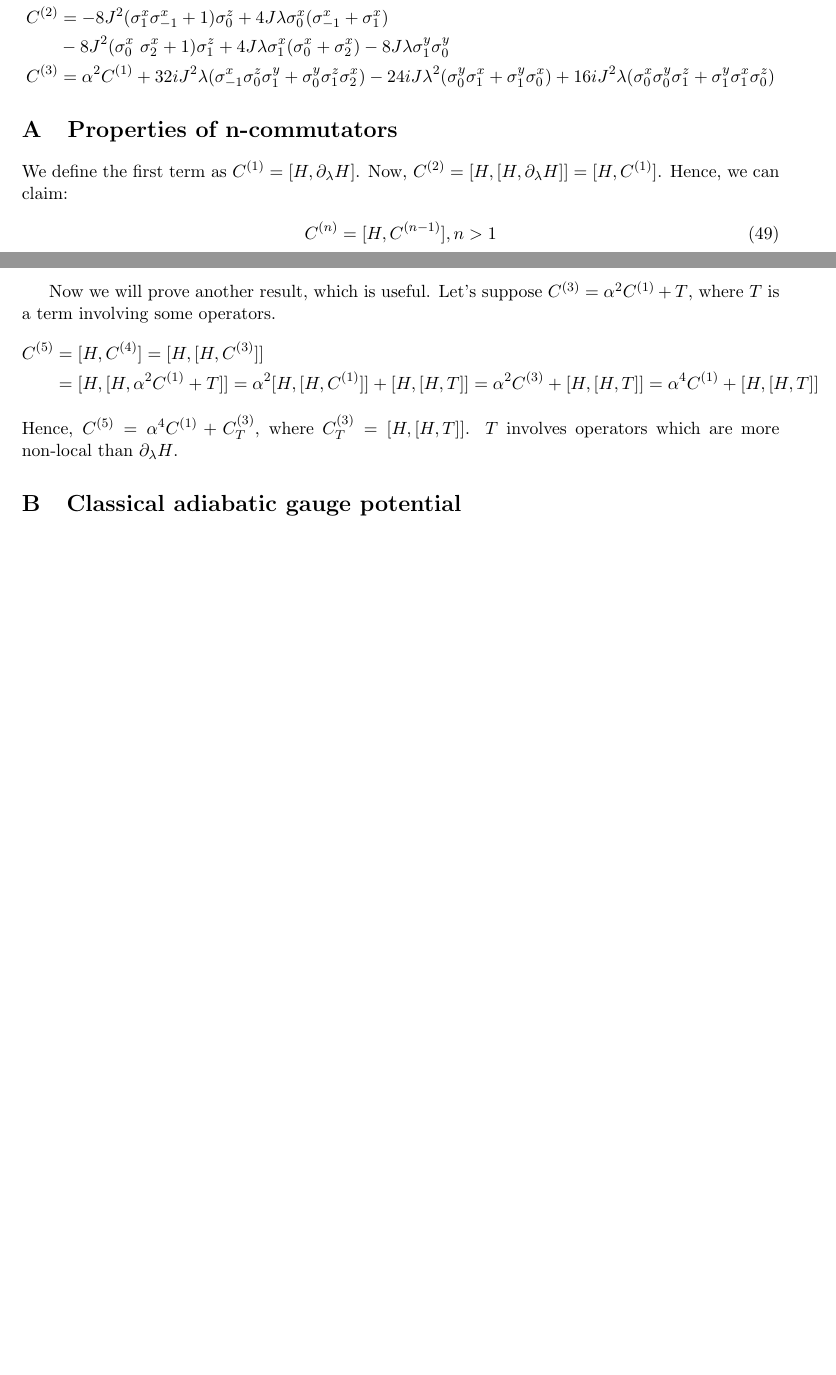
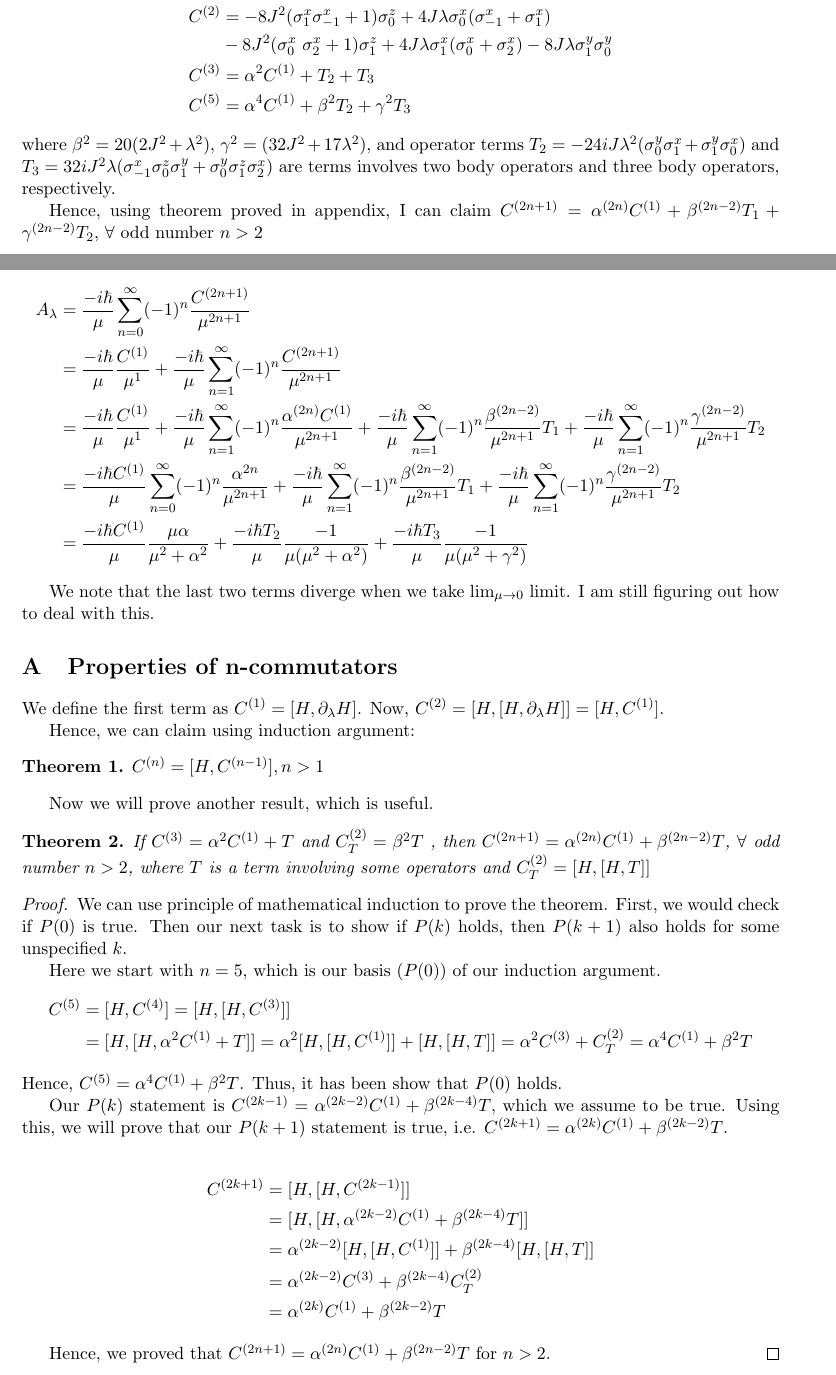
Before and after one commit to alexandreday/counterdiabatic-driving, a LaTeX document (report/CD.tex): two parts of pages 8 and 9 of 12 before the commit and two parts of pages 8 and 9 of 13 after it, joined at a grey line, cut so that both start at the same text, the shorter picture padded with empty space. Compiled offline with pdfLaTeX.

Commit message:
found expansion of ttwo local magnetic

```diff
--- a/report/CD.tex
+++ b/report/CD.tex
@@ -18,7 +18,7 @@
 %\usepackage{subfigure}
 \usepackage[english]{babel}
 \author{Mohit}
-\title{Regulator based method to find Adiabatic Gauge Potential for Quantum Many Body systems }
+\title{Regulator based method to find adiabatic gauge potential for quantum many body systems }
 \begin{document}
 \maketitle
 
@@ -383,28 +385,77 @@
 C^{(1)}&= -2 i J \sigma_0^y ( \sigma_{-1}^x + \sigma_1^x)  -2 i J \sigma_1^y ( \sigma_{0}^x + \sigma_2^x) \\
 C^{(2)}&= - 8 J^2(\sigma^x_1 \sigma^x_{-1} +1) \sigma^z_0 + 4J \lambda \sigma_0^x( \sigma_{-1}^x + \sigma_1^x) \\
 & - 8 J^2(\sigma^x_0 \ \sigma^x_{2}+1)  \sigma^z_1 + 4J \lambda \sigma_1^x( \sigma_{0}^x + \sigma_2^x)- 8 J \lambda \sigma_1^y \sigma_0^y\\
-C^{(3)} &=   \alpha^2  C^{(1)} + 32i J^2 \lambda (\sigma^x_{-1} \sigma^z_0 \sigma^y_1   + \sigma^y_{0} \sigma^z_1 \sigma^x_2) -24 i J \lambda^2 (\sigma^y_{0} \sigma^x_1+ \sigma^y_{1} \sigma^x_0)  + 16 i J^2 \lambda (\sigma^x_{0} \sigma^y_0 \sigma^z_1   + \sigma^y_{1} \sigma^x_1 \sigma^z_0)
+C^{(3)} &=   \alpha^2  C^{(1)}  +T_2  +T_3\\  %  + 16 i J^2 \lambda (\sigma^x_{0} \sigma^y_0 \sigma^z_1   + \sigma^y_{1} \sigma^x_1 \sigma^z_0)
+C^{(5)} &= \alpha^4  C^{(1)}  + \beta^2 T_2  + \gamma^2 T_3
+\end{align*}
+where $\beta^2=20 (2 J^2+ \lambda^2)$,   $\gamma^2=(32 J^2+ 17\lambda^2)$, and operator terms $T_2=-24 i J \lambda^2 (\sigma^y_{0} \sigma^x_1+ \sigma^y_{1} \sigma^x_0)$  and $T_3= 32i J^2 \lambda (\sigma^x_{-1} \sigma^z_0 \sigma^y_1   + \sigma^y_{0} \sigma^z_1 \sigma^x_2)$ are  terms involves two body operators and three body operators, respectively.
+
+Hence, using theorem proved in appendix, I can claim $C^{(2n+1)}= \alpha^{(2n)} C^{(1)} + \beta^{(2n-2)} T_1 + \gamma^{(2n-2)} T_2$, $\forall$ odd number $n>2$
+%
+%The above information can be interpreted as
+%\begin{align*}
+%C^{(1)}&=  C^{(1)}_0 + C^{(1)}_1 \\
+%C^{(2)} &= C^{(2)}_0 + C^{(2)}_1 - 8 J \lambda \sigma_1^y \sigma_0^y\\
+%C^{(3)} &=
+%\end{align*}
+
+Hence, using \ref{def_2}, we get: %, which gives a divergence in $\mu \rightarrow 0$ limit.
+\begin{align*}
+A_{\lambda} &=  \dfrac{-i\hbar}{\mu}  \sum_{n=0}^{\infty}   (-1)^{n} \dfrac{ C^{(2n+1)}}{\mu^{2n+1}}\\
+&=  \dfrac{-i\hbar}{\mu} \dfrac{ C^{(1)}}{\mu^{1}}+   \dfrac{-i\hbar}{\mu}  \sum_{n=1}^{\infty}   (-1)^{n} \dfrac{ C^{(2n+1)}}{\mu^{2n+1}}\\
+&=  \dfrac{-i\hbar}{\mu} \dfrac{ C^{(1)}}{\mu^{1}}+   \dfrac{-i\hbar}{\mu}  \sum_{n=1}^{\infty}   (-1)^{n} \dfrac{\alpha^{(2n)} C^{(1)} } {\mu^{2n+1}}  +  \dfrac{-i\hbar}{\mu}  \sum_{n=1}^{\infty}  (-1)^{n} \dfrac{\beta^{(2n-2)}  }{\mu^{2n+1}}  T_1 +  \dfrac{-i\hbar}{\mu}  \sum_{n=1}^{\infty}  (-1)^{n} \dfrac{\gamma^{(2n-2)}  }{\mu^{2n+1}} T_2\\
+ &=\dfrac{-i \hbar   C^{(1)}}{\mu}\sum_{n=0}^{\infty}   (-1)^{n} \dfrac{ \alpha^{2n}}{\mu^{2n+1}} +  \dfrac{-i\hbar}{\mu}  \sum_{n=1}^{\infty}  (-1)^{n} \dfrac{\beta^{(2n-2)}  }{\mu^{2n+1}}  T_1 +  \dfrac{-i\hbar}{\mu}  \sum_{n=1}^{\infty}  (-1)^{n} \dfrac{\gamma^{(2n-2)}  }{\mu^{2n+1}} T_2\\
+ &= \dfrac{-i \hbar   C^{(1)}}{\mu} \dfrac{\mu \alpha}{ \mu^2 + \alpha^2} + \dfrac{-i \hbar  T_2}{\mu} \dfrac{-1}{ \mu(\mu^2 + \alpha^2)} + \dfrac{-i \hbar  T_3}{\mu} \dfrac{-1}{ \mu(\mu^2 + \gamma^2)}
 \end{align*}
 
 
+We note that the last two terms diverge when we take  $\lim_{\mu \rightarrow 0}$ limit. I am still figuring out how to deal with this.
+
+\appendix
+\section{Properties of n-commutators}\label{sec.Cn}
+We define the first term as $C^{(1)}= [H, \partial_{\lambda}H]$. Now, $C^{(2)}= [H,[H, \partial_{\lambda}H]]= [H, C^{(1)}]$.
+
+
+Hence, we can claim using induction argument:
+
+\begin{thm}
+$C^{(n)}= [H, C^{(n-1)}], n>1$
+\end{thm}
+
+
+Now we will prove another result, which is useful.
+\begin{thm}
+If $C^{(3)}=  \alpha^2  C^{(1)} + T$ and $C^{(2)}_T= \beta^2 T $ , then $C^{(2n+1)}= \alpha^{(2n)} C^{(1)} + \beta^{(2n-2)} T$, $\forall$ odd number $n>2$,  where $T$ is a term involving some operators and $ C^{(2)}_T=[H, [H, T]]$
+\end{thm}
+
+\begin{proof}
+We can use principle of mathematical induction to prove the theorem. First, we would check if $P(0)$ is true. Then our next task is to show if $P(k)$ holds, then  $P(k + 1)$ also holds for some unspecified $k$.
 
 
 
+Here we start with $n=5$, which is our basis ($P(0)$) of our induction argument.
+\begin{align*}
+C^{(5)} &= [H, C^{(4)}]=[H, [H,C^{(3)}]] \\
+&=[H, [H,\alpha^2  C^{(1)} + T]]= \alpha^2[H, [H,  C^{(1)}]] +[H, [H, T]]= \alpha^2 C^{(3)} +C^{(2)}_T =  \alpha^4 C^{(1)} +\beta^2 T
+\end{align*}
+Hence, $C^{(5)}= \alpha^4 C^{(1)}  +\beta^2 T$. Thus, it has been show that $P(0)$ holds.
 
 
-\appendix
-\section{Properties of n-commutators}\label{sec.Cn}
-We define the first term as $C^{(1)}= [H, \partial_{\lambda}H]$. Now, $C^{(2)}= [H,[H, \partial_{\lambda}H]]= [H, C^{(1)}]$. Hence, we can claim:
-\begin{align}
-C^{(n)}= [H, C^{(n-1)}], n>1
-\end{align}
+Our  $P(k)$ statement is $C^{(2k-1)}= \alpha^{(2k-2)} C^{(1)} + \beta^{(2k-4)} T$, which we assume to be true. Using this, we will prove that our $P(k+1)$ statement is true, i.e.  $C^{(2k+1)}= \alpha^{(2k)} C^{(1)} + \beta^{(2k-2)} T$.
 
-Now we will prove another result, which is useful. Let's suppose $C^{(3)}=  \alpha^2  C^{(1)} + T$, where $T$ is a term involving some operators.
 \begin{align*}
-C^{(5)} &= [H, C^{(4)}]=[H, [H,C^{(3)}]] \\
-&=[H, [H,\alpha^2  C^{(1)} + T]]= \alpha^2[H, [H,  C^{(1)}]] +[H, [H, T]]= \alpha^2 C^{(3)} +[H, [H, T]]=  \alpha^4 C^{(1)} +[H, [H, T]]
+C^{(2k+1)} &=[H, [H,C^{(2k-1)}]] \\
+&=[H, [H, \alpha^{(2k-2)} C^{(1)} + \beta^{(2k-4)} T]] \\
+&= \alpha^{(2k-2)}[H, [H,  C^{(1)}]] + \beta^{(2k-4)} [H, [H, T]]\\
+&= \alpha^{(2k-2)} C^{(3)} + \beta^{(2k-4)} C^{(2)}_T \\
+&= \alpha^{(2k)} C^{(1)} + \beta^{(2k-2)} T
 \end{align*}
-Hence, $C^{(5)}= \alpha^4 C^{(1)} + C^{(3)}_T$, where $ C^{(3)}_T=[H, [H, T]]$. $T$ involves operators which are more non-local than $\partial_{\lambda}H$.
+
+Hence, we  proved that $C^{(2n+1)}= \alpha^{(2n)} C^{(1)} + \beta^{(2n-2)} T$ for $n>2$.
+\end{proof}
+
+
+
 %\section{Spin 1/2 particle in a time-dependent magnetic field}
 %I would include a derivation from lecture notes to gain an intuition here. I also plan to understand Berry's paper and reproduce some of his calculations in this appendix.
 %
```
Also changed, not shown: report/CD.pdf, report/CD.tex (26 more changed lines), 6 other files.
